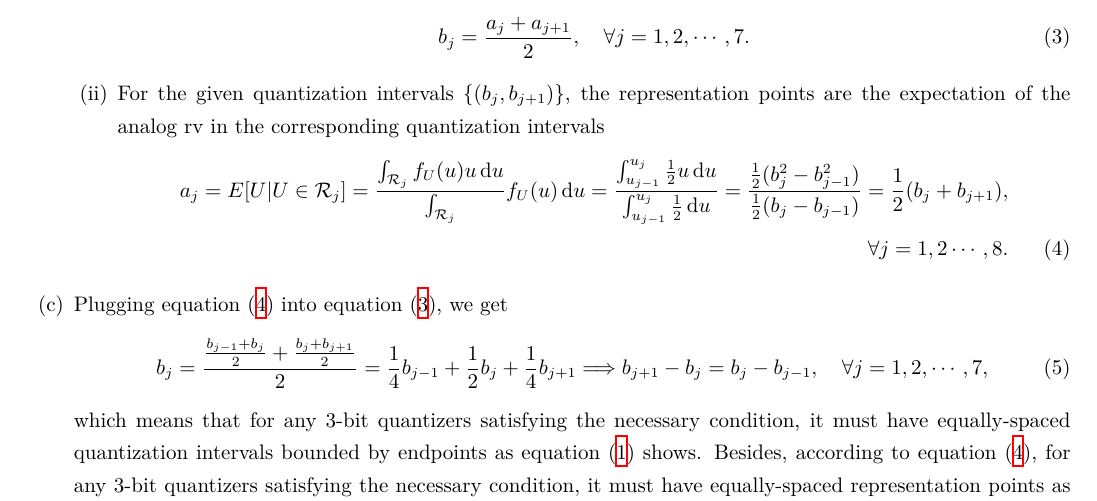
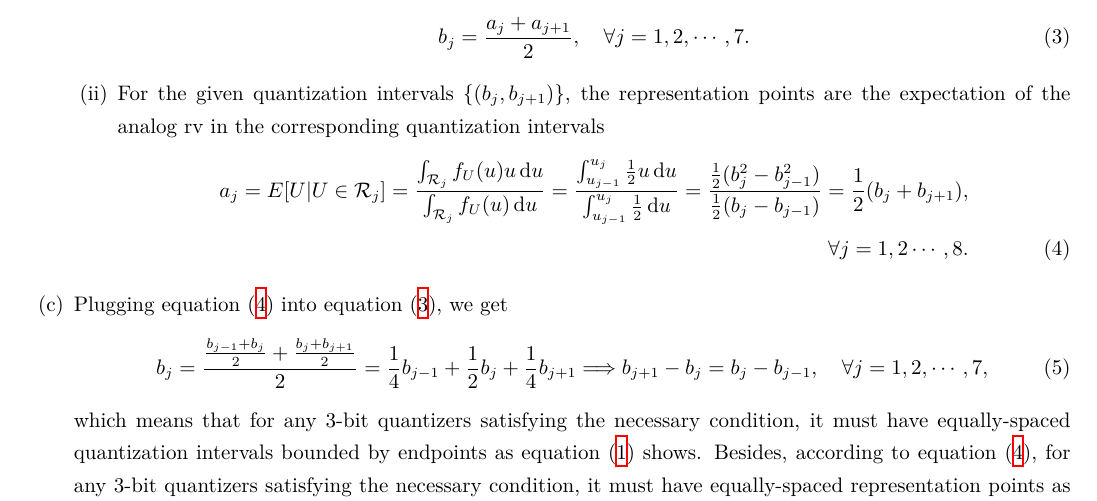
Before and after one commit to Chen-Jialin/Communication-System-Assignments, a LaTeX problem sheet (Assignment-9/Assignment-9.tex): part of page 1 of 8, cut so that both start at the same text. Compiled offline with XeLaTeX.

Commit message:
A9 P1 minor correction.

```diff
--- a/Assignment-9/Assignment-9.tex
+++ b/Assignment-9/Assignment-9.tex
@@ -32,7 +32,7 @@
             \item[(ii)] For the given quantization intervals $\{(b_j,b_{j+1})\}$, the representation points are the expectation of the analog rv in the corresponding quantization intervals
             \begin{align}
                 \label{P-1-necessary-condition-2}
-                \notag a_j=E[U\vert U\in\mathcal{R}_j]=\frac{\int_{\mathcal{R}_j}f_U(u)u\,\mathrm{d}u}{\int_{\mathcal{R}_j}}f_U(u)\,\mathrm{d}u=\frac{\int_{u_{j-1}}^{u_j}\frac{1}{2}u\,\mathrm{d}u}{\int_{u_{j-1}}^{u_j}\frac{1}{2}\,\mathrm{d}u}=\frac{\frac{1}{2}(b_j^2-b_{j-1}^2)}{\frac{1}{2}(b_j-b_{j-1})}=\frac{1}{2}(b_j+b_{j+1}),\\
+                \notag a_j=E[U\vert U\in\mathcal{R}_j]=\frac{\int_{\mathcal{R}_j}f_U(u)u\,\mathrm{d}u}{\int_{\mathcal{R}_j}f_U(u)\,\mathrm{d}u}=\frac{\int_{u_{j-1}}^{u_j}\frac{1}{2}u\,\mathrm{d}u}{\int_{u_{j-1}}^{u_j}\frac{1}{2}\,\mathrm{d}u}=\frac{\frac{1}{2}(b_j^2-b_{j-1}^2)}{\frac{1}{2}(b_j-b_{j-1})}=\frac{1}{2}(b_j+b_{j+1}),\\
                 \forall j=1,2\cdots,8.
             \end{align}
         \end{itemize}
```
